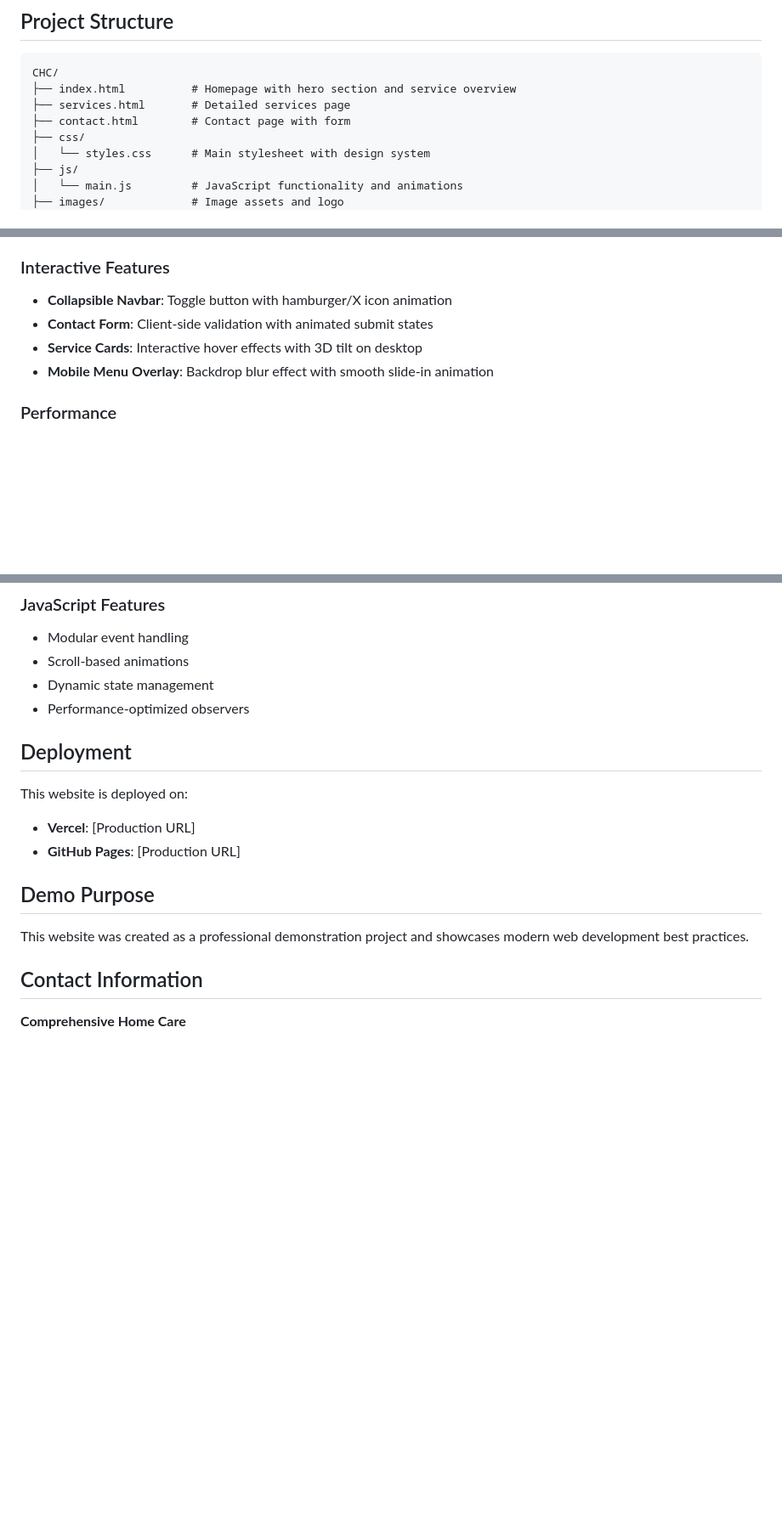
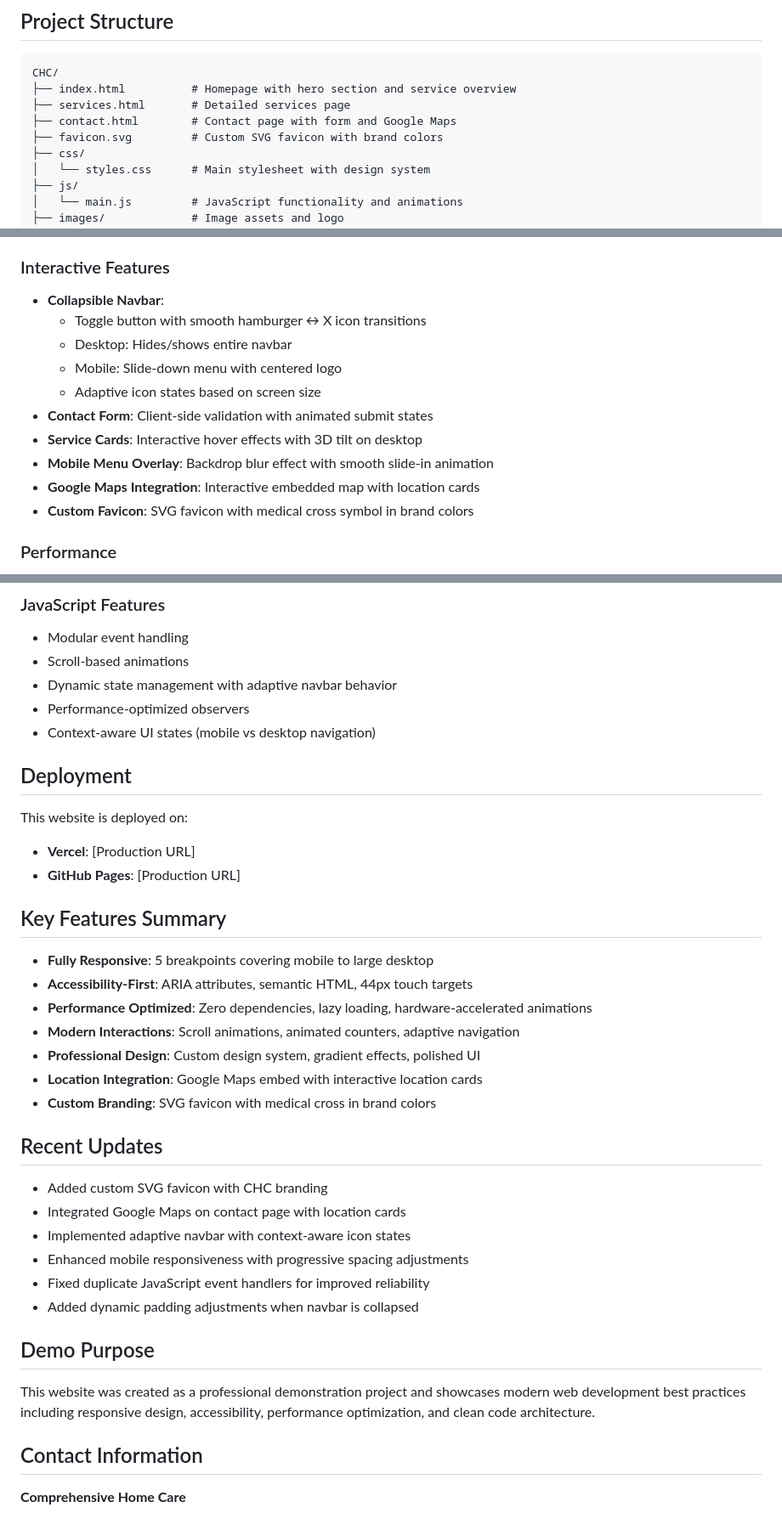
Before and after one commit to Sptailor/Comprehensive-Home-Care-Demo, a Markdown page: README.md, 3 parts joined by grey strips. Shown: that part at 85% size. GitHub-like rendering; blank space fills up the shorter version.

```diff
--- a/README.md
+++ b/README.md
@@ -8,7 +8,8 @@ A modern, responsive website for Comprehensive Home Care, a home health care ser
 CHC/
 ├── index.html          # Homepage with hero section and service overview
 ├── services.html       # Detailed services page
-├── contact.html        # Contact page with form
+├── contact.html        # Contact page with form and Google Maps
+├── favicon.svg         # Custom SVG favicon with brand colors
 ├── css/
 │   └── styles.css      # Main stylesheet with design system
 ├── js/
@@ -37,10 +38,17 @@ CHC/
 - **Accessibility**: High contrast, readable fonts, semantic HTML
 
 ### Interactive Features
-- **Collapsible Navbar**: Toggle button with hamburger/X icon animation
+
+- **Collapsible Navbar**:
+  - Toggle button with smooth hamburger ↔ X icon transitions
+  - Desktop: Hides/shows entire navbar
+  - Mobile: Slide-down menu with centered logo
+  - Adaptive icon states based on screen size
 - **Contact Form**: Client-side validation with animated submit states
 - **Service Cards**: Interactive hover effects with 3D tilt on desktop
 - **Mobile Menu Overlay**: Backdrop blur effect with smooth slide-in animation
+- **Google Maps Integration**: Interactive embedded map with location cards
+- **Custom Favicon**: SVG favicon with medical cross symbol in brand colors
 
 ### Performance
 - **No External Dependencies**: Pure HTML, CSS, and vanilla JavaScript
@@ -110,8 +121,9 @@ CHC/
 ### JavaScript Features
 - Modular event handling
 - Scroll-based animations
-- Dynamic state management
+- Dynamic state management with adaptive navbar behavior
 - Performance-optimized observers
+- Context-aware UI states (mobile vs desktop navigation)
 
 ## Deployment
 
@@ -119,9 +131,28 @@ This website is deployed on:
 - **Vercel**: [Production URL]
 - **GitHub Pages**: [Production URL]
 
+## Key Features Summary
+
+- **Fully Responsive**: 5 breakpoints covering mobile to large desktop
+- **Accessibility-First**: ARIA attributes, semantic HTML, 44px touch targets
+- **Performance Optimized**: Zero dependencies, lazy loading, hardware-accelerated animations
+- **Modern Interactions**: Scroll animations, animated counters, adaptive navigation
+- **Professional Design**: Custom design system, gradient effects, polished UI
+- **Location Integration**: Google Maps embed with interactive location cards
+- **Custom Branding**: SVG favicon with medical cross in brand colors
+
+## Recent Updates
+
+- Added custom SVG favicon with CHC branding
+- Integrated Google Maps on contact page with location cards
+- Implemented adaptive navbar with context-aware icon states
+- Enhanced mobile responsiveness with progressive spacing adjustments
+- Fixed duplicate JavaScript event handlers for improved reliability
+- Added dynamic padding adjustments when navbar is collapsed
+
 ## Demo Purpose
 
-This website was created as a professional demonstration project and showcases modern web development best practices.
+This website was created as a professional demonstration project and showcases modern web development best practices including responsive design, accessibility, performance optimization, and clean code architecture.
 
 ## Contact Information
 
```
Also changed, not shown: other parts of README.md (+4 -1 lines).
